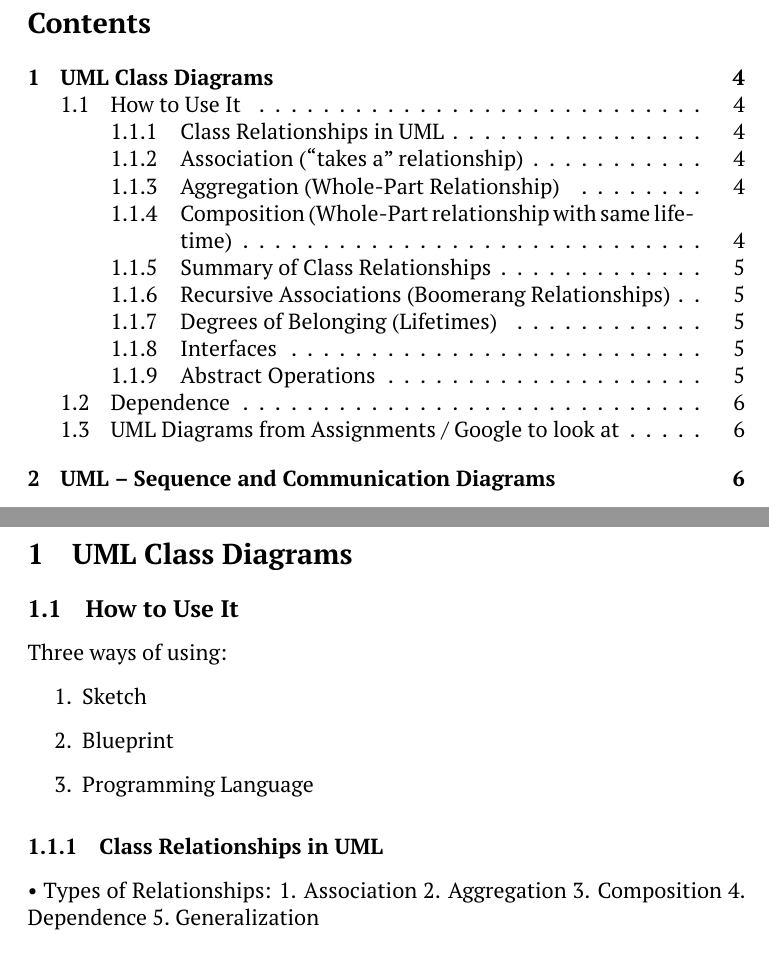
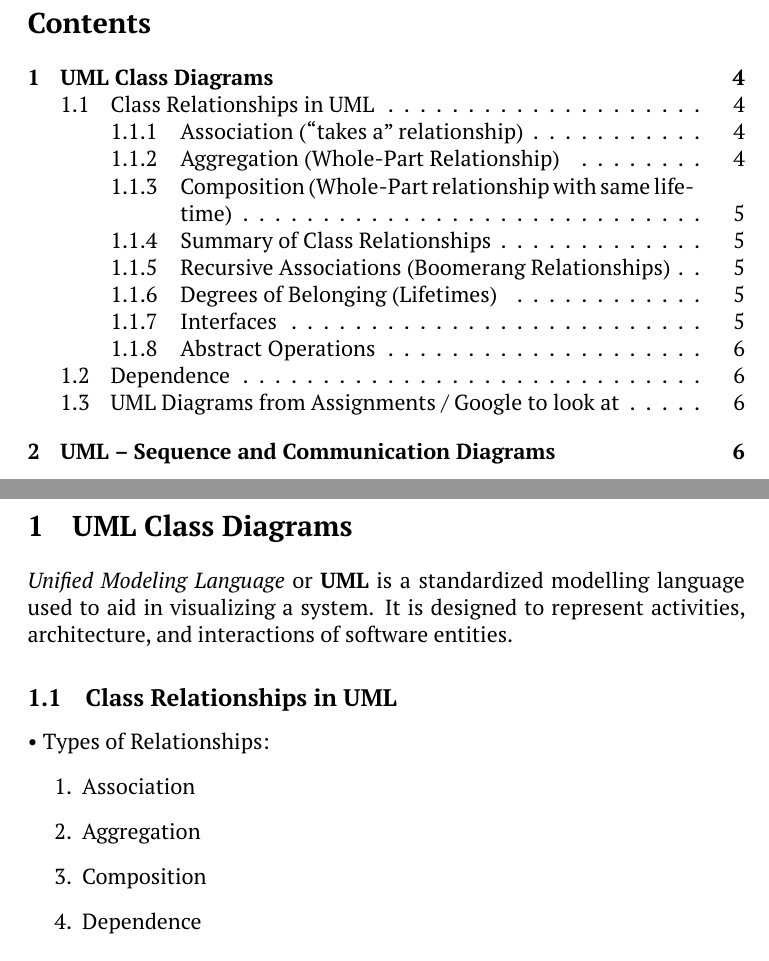
Before and after one commit to bnuh/COMP-ENG-2020-TERM-5, a LaTeX document (ENG5895/ENG5895 Software Design.tex): two parts of pages 2 and 5 of 16, joined at a grey line, cut so that both start at the same text. Compiled offline with pdfLaTeX.

Commit message:
Sections set up

```diff
--- a/ENG5895/ENG5895 Software Design.tex
+++ b/ENG5895/ENG5895 Software Design.tex
@@ -36,25 +36,25 @@
 
     \pagebreak
 
+
 \tableofcontents
 
 \pagebreak
 
 \section{UML Class Diagrams}
-\subsection{How to Use It}
-Three ways of using:
+
+\textit{Unified Modeling Language} or \textbf{UML} is a standardized modelling language used to aid in visualizing a system. It is designed to represent activities, architecture, and interactions of software entities.
+
+\subsection{Class Relationships in UML}
+• Types of Relationships:
 \begin{enumerate}
-    \item{Sketch}
-    \item{Blueprint}
-    \item{Programming Language}
+    \item{Association}
+    \item{Aggregation}
+    \item{Composition}
+    \item{Dependence}
+    \item{Generalization}
 \end{enumerate}
-\subsubsection{Class Relationships in UML}
-• Types of Relationships:
-1. Association
-2. Aggregation
-3. Composition
-4. Dependence
-5. Generalization
+
 \subsubsection{Association (“takes a” relationship)}
 General purpose relationship. Pointers (C++) and ref variables (Java)
 • An association is a general purpose relationship. Whenever two classes need to communicate with
```
Also changed, not shown: ENG5420/ENG5420 Probability and Random Processes.tex (+16 -8 lines), ENG5854/ENG5854 Electronic Circuits II.tex (+22 -1 lines), 1 other file.
